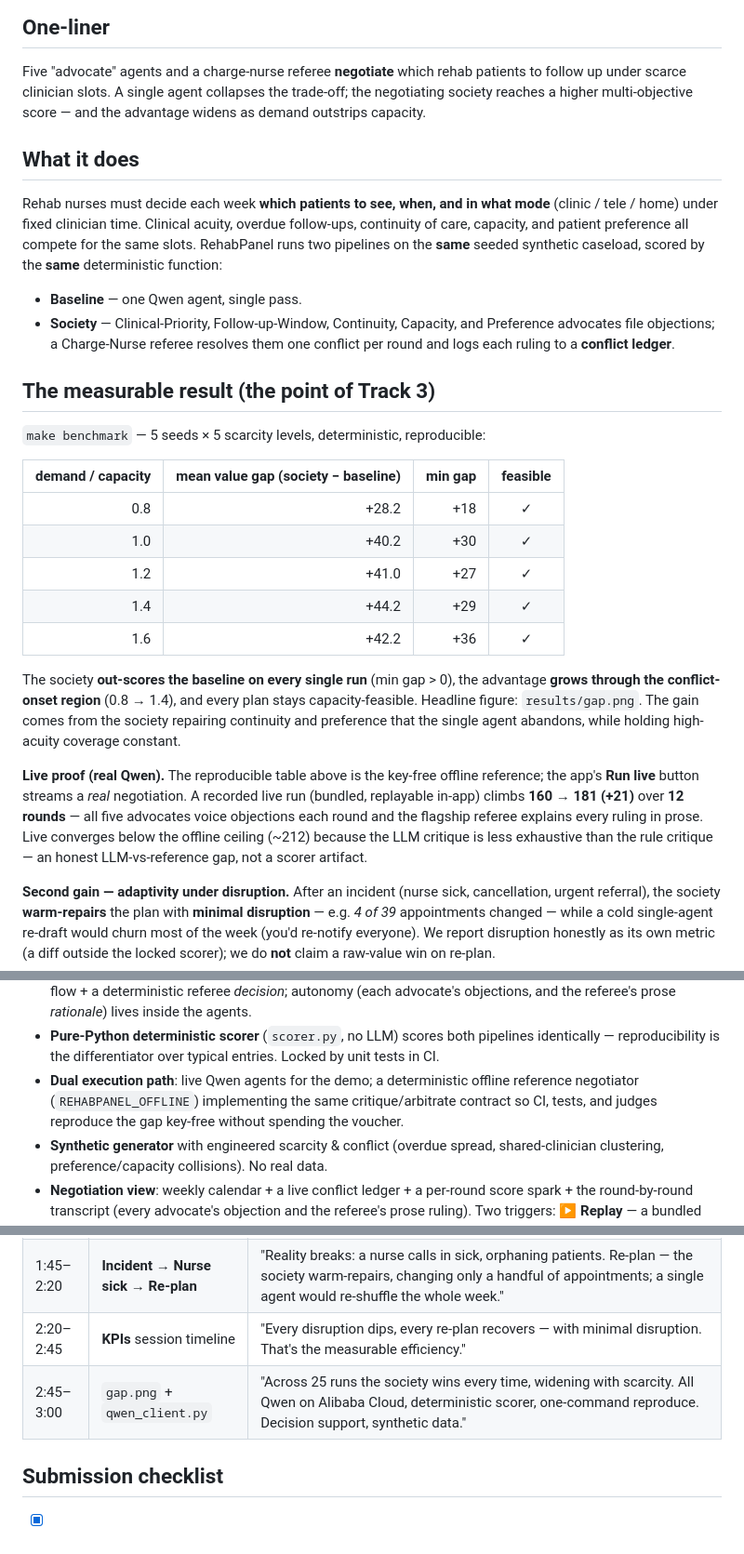
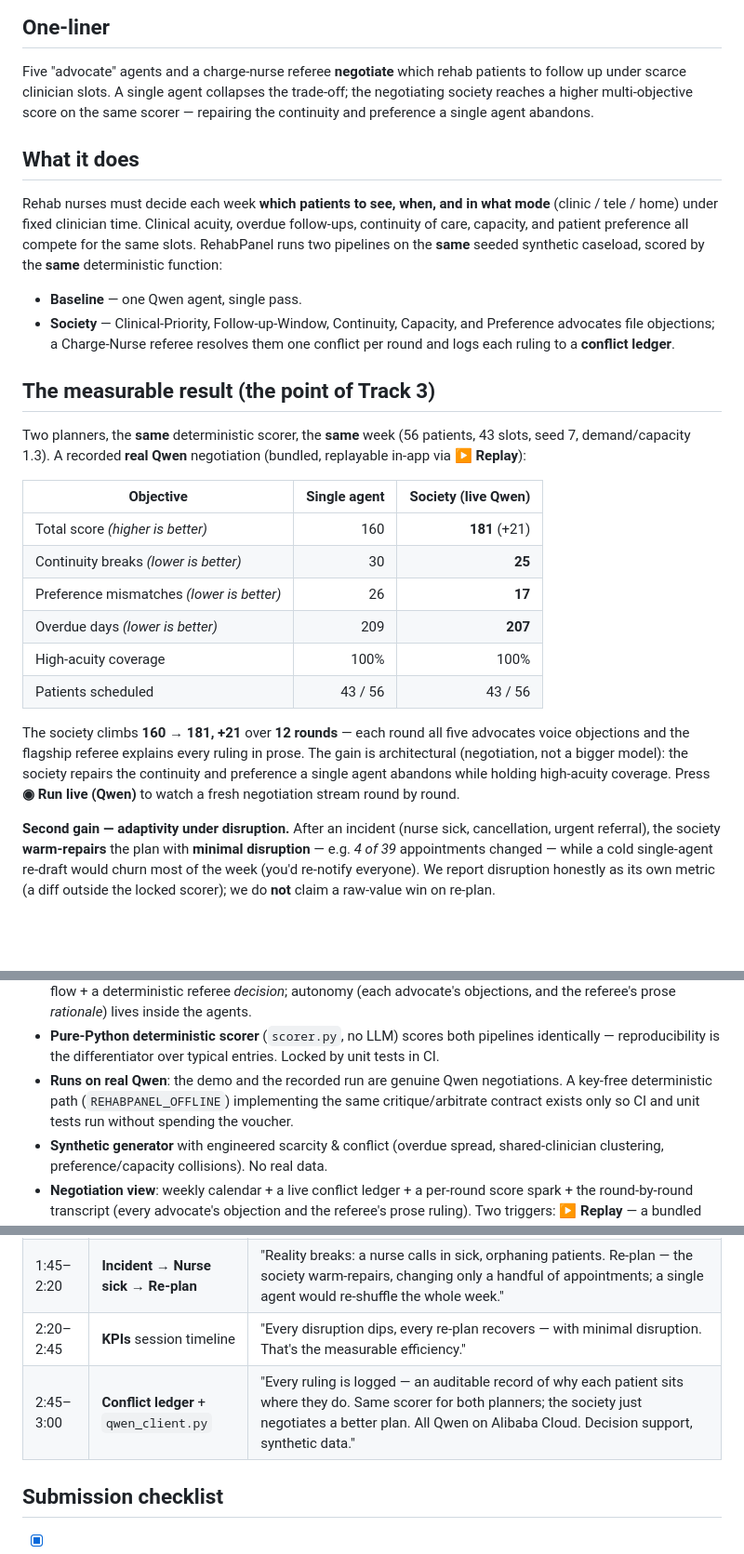
Before and after one commit to jwlai-cloud/rehabpanel, a Markdown page: docs/SUBMISSION.md, 3 parts joined by grey strips. Shown at 93% size. Rendered like a GitHub page; blank space fills up the shorter version.

```diff
--- a/docs/SUBMISSION.md
+++ b/docs/SUBMISSION.md
@@ -9,8 +9,8 @@ Deadline 2026-07-09 14:00 PDT · Public repo · MIT · Fully synthetic data.
 
 Five "advocate" agents and a charge-nurse referee **negotiate** which rehab
 patients to follow up under scarce clinician slots. A single agent collapses the
-trade-off; the negotiating society reaches a higher multi-objective score — and
-the advantage widens as demand outstrips capacity.
+trade-off; the negotiating society reaches a higher multi-objective score on the
+same scorer — repairing the continuity and preference a single agent abandons.
 
 ## What it does
 
@@ -27,29 +27,25 @@ synthetic caseload, scored by the **same** deterministic function:
 
 ## The measurable result (the point of Track 3)
 
-`make benchmark` — 5 seeds × 5 scarcity levels, deterministic, reproducible:
+Two planners, the **same** deterministic scorer, the **same** week (56 patients,
+43 slots, seed 7, demand/capacity 1.3). A recorded **real Qwen** negotiation
+(bundled, replayable in-app via **▶ Replay**):
 
-| demand / capacity | mean value gap (society − baseline) | min gap | feasible |
-|------:|------:|------:|:--:|
-| 0.8 | +28.2 | +18 | ✓ |
-| 1.0 | +40.2 | +30 | ✓ |
-| 1.2 | +41.0 | +27 | ✓ |
-| 1.4 | +44.2 | +29 | ✓ |
-| 1.6 | +42.2 | +36 | ✓ |
+| Objective | Single agent | Society (live Qwen) |
+|---|---:|---:|
+| Total score *(higher is better)* | 160 | **181** (+21) |
+| Continuity breaks *(lower is better)* | 30 | **25** |
+| Preference mismatches *(lower is better)* | 26 | **17** |
+| Overdue days *(lower is better)* | 209 | **207** |
+| High-acuity coverage | 100% | 100% |
+| Patients scheduled | 43 / 56 | 43 / 56 |
 
-The society **out-scores the baseline on every single run** (min gap > 0), the
-advantage **grows through the conflict-onset region** (0.8 → 1.4), and every plan
-stays capacity-feasible. Headline figure: `results/gap.png`. The gain comes from
-the society repairing continuity and preference that the single agent abandons,
-while holding high-acuity coverage constant.
-
-**Live proof (real Qwen).** The reproducible table above is the key-free offline
-reference; the app's **Run live** button streams a *real* negotiation. A recorded
-live run (bundled, replayable in-app) climbs **160 → 181 (+21)** over **12 rounds** —
-all five advocates voice objections each round and the flagship referee explains
-every ruling in prose. Live converges below the offline ceiling (~212) because the
-LLM critique is less exhaustive than the rule critique — an honest LLM-vs-reference
-gap, not a scorer artifact.
+The society climbs **160 → 181, +21** over **12 rounds** — each round all five
+advocates voice objections and the flagship referee explains every ruling in prose.
+The gain is architectural (negotiation, not a bigger model): the society repairs
+the continuity and preference a single agent abandons while holding high-acuity
+coverage. Press **◉ Run live (Qwen)** to watch a fresh negotiation stream round by
+round.
 
 **Second gain — adaptivity under disruption.** After an incident (nurse sick,
 cancellation, urgent referral), the society **warm-repairs** the plan with
@@ -77,10 +73,10 @@ scorer); we do **not** claim a raw-value win on re-plan.
 - **Pure-Python deterministic scorer** (`scorer.py`, no LLM) scores both
   pipelines identically — reproducibility is the differentiator over typical
   entries. Locked by unit tests in CI.
-- **Dual execution path**: live Qwen agents for the demo; a deterministic
-  offline reference negotiator (`REHABPANEL_OFFLINE`) implementing the same
-  critique/arbitrate contract so CI, tests, and judges reproduce the gap
-  key-free without spending the voucher.
+- **Runs on real Qwen**: the demo and the recorded run are genuine Qwen
+  negotiations. A key-free deterministic path (`REHABPANEL_OFFLINE`) implementing
+  the same critique/arbitrate contract exists only so CI and unit tests run
+  without spending the voucher.
 - **Synthetic generator** with engineered scarcity & conflict (overdue spread,
   shared-clinician clustering, preference/capacity collisions). No real data.
 - **Negotiation view**: weekly calendar + a live conflict ledger + a per-round
@@ -149,7 +144,7 @@ Driven by the **coordinator app** (`make serve`).
 | 0:45–1:45 | **Schedule** → press **◉ Run live (Qwen)** | "Watch the society negotiate — live. Each round all five advocates object on their own objective; the charge-nurse referee resolves one conflict and explains the ruling in plain language. Value climbs 160 → 181, +21 — a gain a single agent never finds. (▶ Replay shows the same recorded run instantly, no tokens.)" |
 | 1:45–2:20 | **Incident → Nurse sick → Re-plan** | "Reality breaks: a nurse calls in sick, orphaning patients. Re-plan — the society warm-repairs, changing only a handful of appointments; a single agent would re-shuffle the whole week." |
 | 2:20–2:45 | **KPIs** session timeline | "Every disruption dips, every re-plan recovers — with minimal disruption. That's the measurable efficiency." |
-| 2:45–3:00 | `gap.png` + `qwen_client.py` | "Across 25 runs the society wins every time, widening with scarcity. All Qwen on Alibaba Cloud, deterministic scorer, one-command reproduce. Decision support, synthetic data." |
+| 2:45–3:00 | **Conflict ledger** + `qwen_client.py` | "Every ruling is logged — an auditable record of why each patient sits where they do. Same scorer for both planners; the society just negotiates a better plan. All Qwen on Alibaba Cloud. Decision support, synthetic data." |
 
 ## Submission checklist
 
```
Also changed, not shown: other parts of docs/SUBMISSION.md (+12 -13 lines), README.md (+19 -20 lines).
